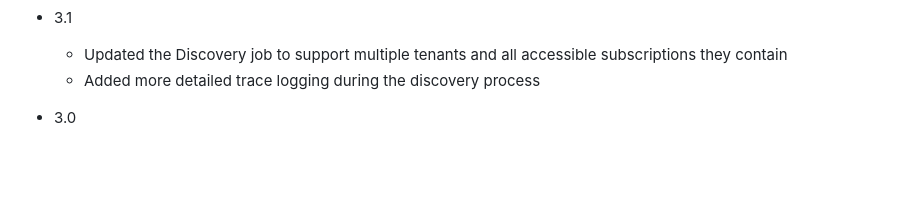
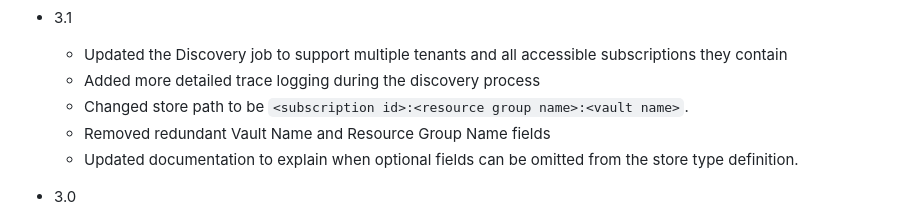
Before and after one commit to Keyfactor/azurekeyvault-orchestrator, a Markdown page: CHANGELOG.md, the part around the change. Rendered like a GitHub page; blank space fills up the shorter version.

```diff
--- a/CHANGELOG.md
+++ b/CHANGELOG.md
@@ -1,6 +1,9 @@
 - 3.1
   - Updated the Discovery job to support multiple tenants and all accessible subscriptions they contain
   - Added more detailed trace logging during the discovery process
+  - Changed store path to be `<subscription id>:<resource group name>:<vault name>`.
+  - Removed redundant Vault Name and Resource Group Name fields
+  - Updated documentation to explain when optional fields can be omitted from the store type definition.
 
 - 3.0
   - Added support for Azure clouds other than US public.
```
Also changed, not shown: readme_source.md (+33 -17 lines), Images/resource-id.png, 3 other files.
